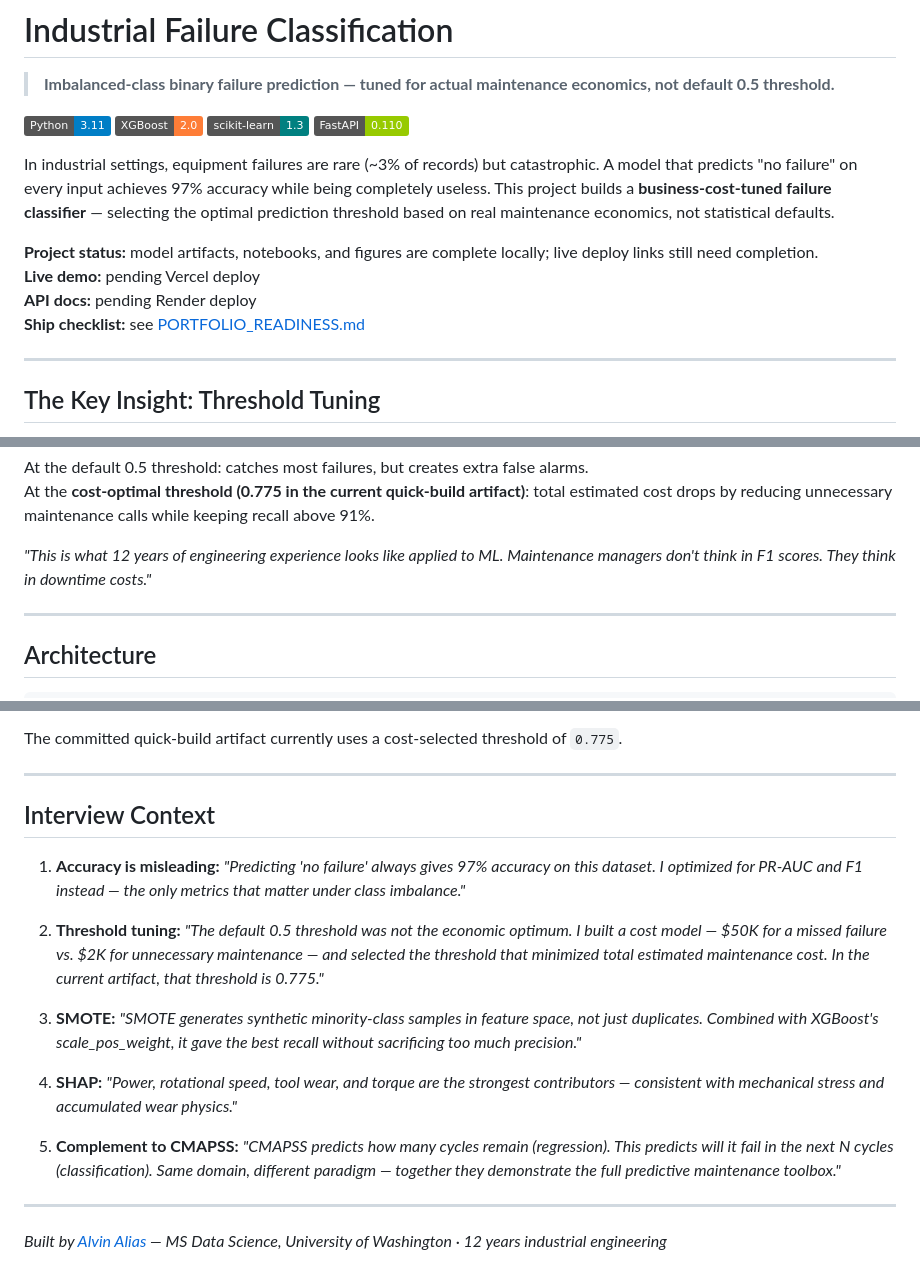
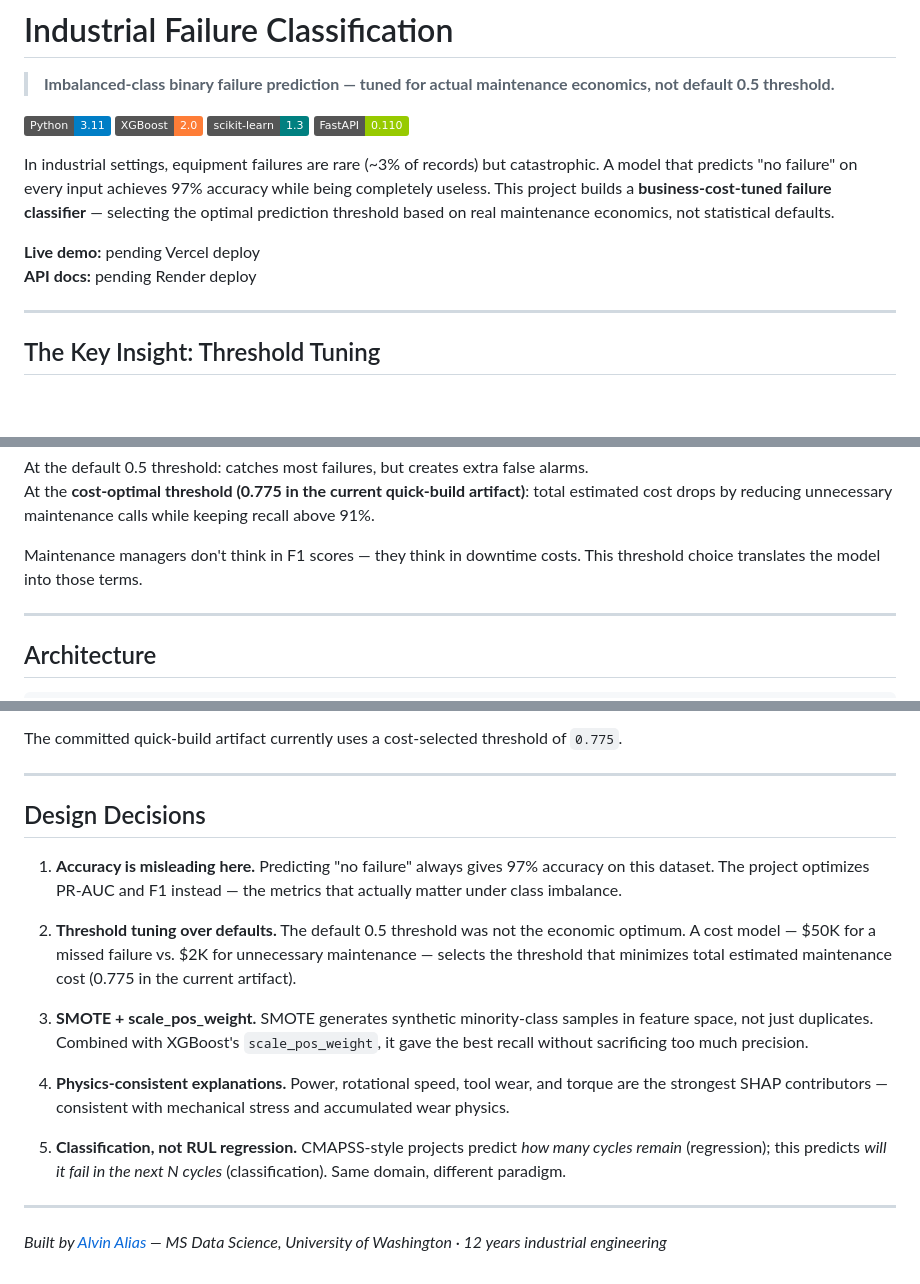
Before and after one commit to aalias01/industrial-failure-classification, a Markdown page: README.md, 3 parts joined by grey strips. Drawn GitHub-style; badges without logos; blank space fills up the shorter version.

Commit message:
Polish README for public release: fix broken checklist link, reframe Interview Context as Design Decisions

```diff
--- a/README.md
+++ b/README.md
@@ -9,10 +9,8 @@
 
 In industrial settings, equipment failures are rare (~3% of records) but catastrophic. A model that predicts "no failure" on every input achieves 97% accuracy while being completely useless. This project builds a **business-cost-tuned failure classifier** — selecting the optimal prediction threshold based on real maintenance economics, not statistical defaults.
 
-**Project status:** model artifacts, notebooks, and figures are complete locally; live deploy links still need completion.
 **Live demo:** pending Vercel deploy
 **API docs:** pending Render deploy
-**Ship checklist:** see [PORTFOLIO_READINESS.md](PORTFOLIO_READINESS.md)
 
 ---
 
@@ -36,7 +34,7 @@ for threshold in np.arange(0.1, 0.9, 0.05):
 At the default 0.5 threshold: catches most failures, but creates extra false alarms.
 At the **cost-optimal threshold (0.775 in the current quick-build artifact)**: total estimated cost drops by reducing unnecessary maintenance calls while keeping recall above 91%.
 
-*"This is what 12 years of engineering experience looks like applied to ML. Maintenance managers don't think in F1 scores. They think in downtime costs."*
+Maintenance managers don't think in F1 scores — they think in downtime costs. This threshold choice translates the model into those terms.
 
 ---
 
@@ -147,17 +145,17 @@ The committed quick-build artifact currently uses a cost-selected threshold of `
 
 ---
 
-## Interview Context
+## Design Decisions
 
-1. **Accuracy is misleading:** *"Predicting 'no failure' always gives 97% accuracy on this dataset. I optimized for PR-AUC and F1 instead — the only metrics that matter under class imbalance."*
+1. **Accuracy is misleading here.** Predicting "no failure" always gives 97% accuracy on this dataset. The project optimizes PR-AUC and F1 instead — the metrics that actually matter under class imbalance.
 
-2. **Threshold tuning:** *"The default 0.5 threshold was not the economic optimum. I built a cost model — $50K for a missed failure vs. $2K for unnecessary maintenance — and selected the threshold that minimized total estimated maintenance cost. In the current artifact, that threshold is 0.775."*
+2. **Threshold tuning over defaults.** The default 0.5 threshold was not the economic optimum. A cost model — $50K for a missed failure vs. $2K for unnecessary maintenance — selects the threshold that minimizes total estimated maintenance cost (0.775 in the current artifact).
 
-3. **SMOTE:** *"SMOTE generates synthetic minority-class samples in feature space, not just duplicates. Combined with XGBoost's scale_pos_weight, it gave the best recall without sacrificing too much precision."*
+3. **SMOTE + scale_pos_weight.** SMOTE generates synthetic minority-class samples in feature space, not just duplicates. Combined with XGBoost's `scale_pos_weight`, it gave the best recall without sacrificing too much precision.
 
-4. **SHAP:** *"Power, rotational speed, tool wear, and torque are the strongest contributors — consistent with mechanical stress and accumulated wear physics."*
+4. **Physics-consistent explanations.** Power, rotational speed, tool wear, and torque are the strongest SHAP contributors — consistent with mechanical stress and accumulated wear physics.
 
-5. **Complement to CMAPSS:** *"CMAPSS predicts how many cycles remain (regression). This predicts will it fail in the next N cycles (classification). Same domain, different paradigm — together they demonstrate the full predictive maintenance toolbox."*
+5. **Classification, not RUL regression.** CMAPSS-style projects predict *how many cycles remain* (regression); this predicts *will it fail in the next N cycles* (classification). Same domain, different paradigm.
 
 ---
 
```
Also changed, not shown: other parts of README.md (+1 -1 lines).
